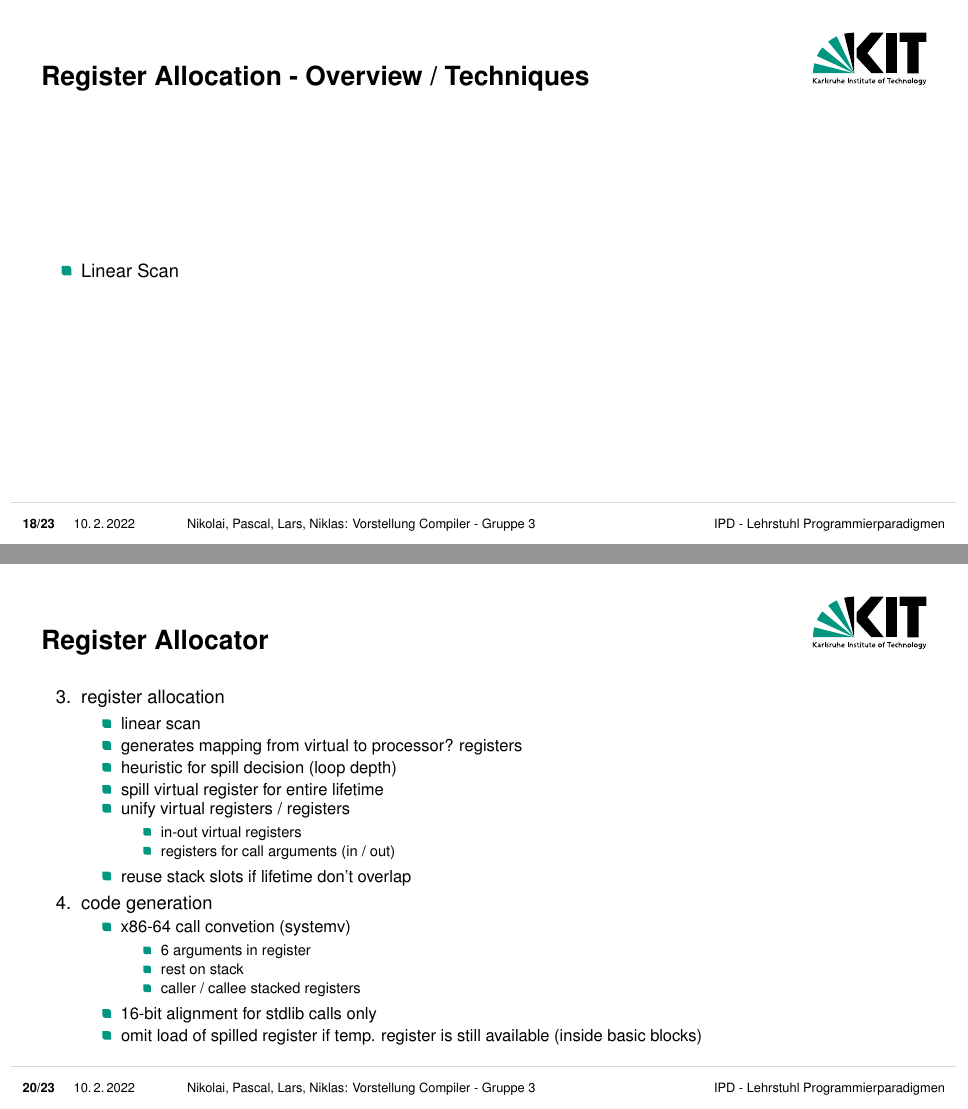
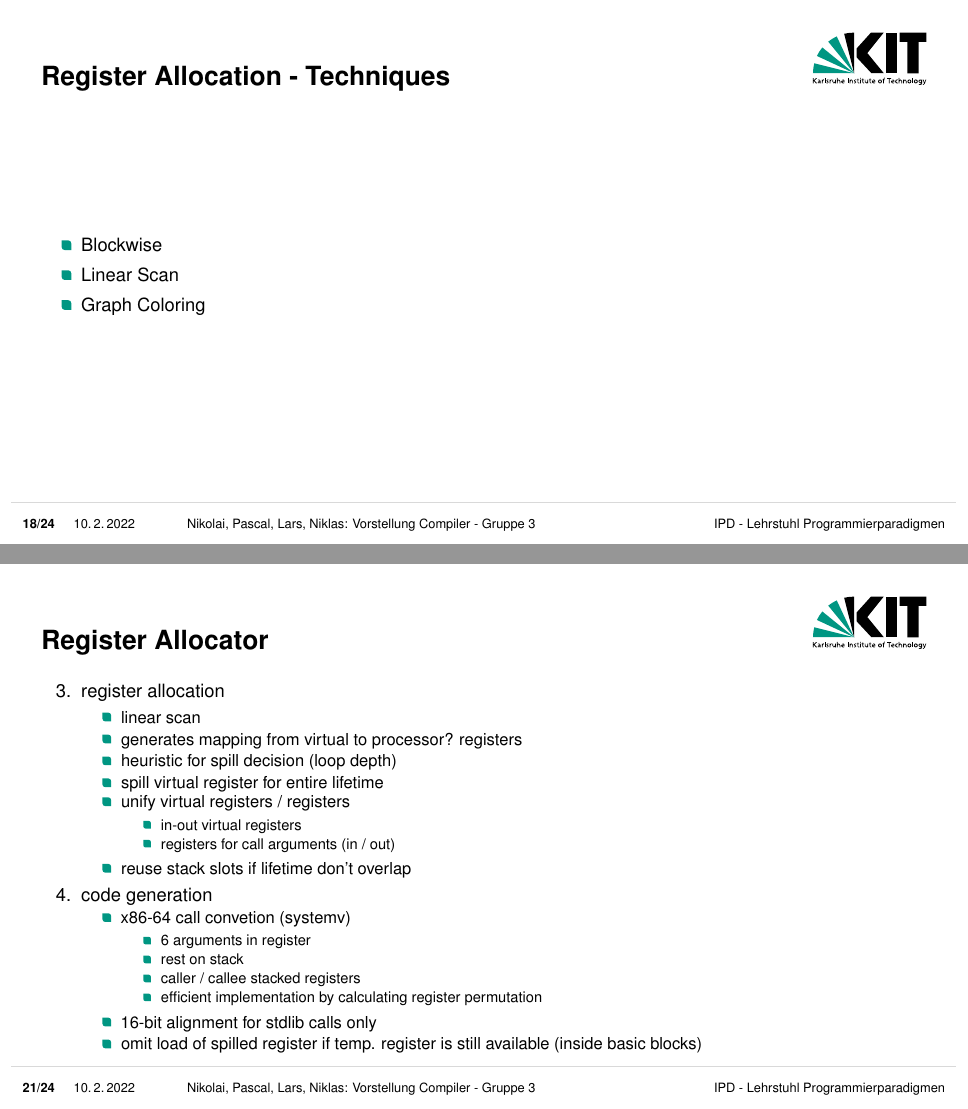
Before and after one commit to larsk21/compiler-minijava, LaTeX slides (presentation/presentation.tex): pages 18 and 20 of 23 before the commit and pages 18 and 21 of 24 after it, joined at a grey line. Compiled offline with pdfLaTeX.

Commit message:
add overview slide for register allocation

```diff
--- a/presentation/presentation.tex
+++ b/presentation/presentation.tex
@@ -269,11 +269,20 @@
 \end{frame}
 
 \begin{frame}
-    \frametitle{Register Allocation - Overview / Techniques}
+    \frametitle{Register Allocation - Techniques}
 
     \begin{itemize}
+    	\item Blockwise
         \item Linear Scan
+        \item Graph Coloring
     \end{itemize}
+
+\end{frame}
+
+\begin{frame}
+\frametitle{Register Allocator - Overview}
+
+\centering \includegraphics[scale=0.7]{images/overview.pdf}
 
 \end{frame}
 
@@ -323,6 +332,7 @@
                 \item 6 arguments in register
                 \item rest on stack
                 \item caller / callee stacked registers
+                \item efficient implementation by calculating register permutation
             \end{itemize}
             \item 16-bit alignment for stdlib calls only
             \item omit load of spilled register if temp. register is still available (inside basic blocks)
```
Also changed, not shown: presentation/images/overview.pdf (added).
